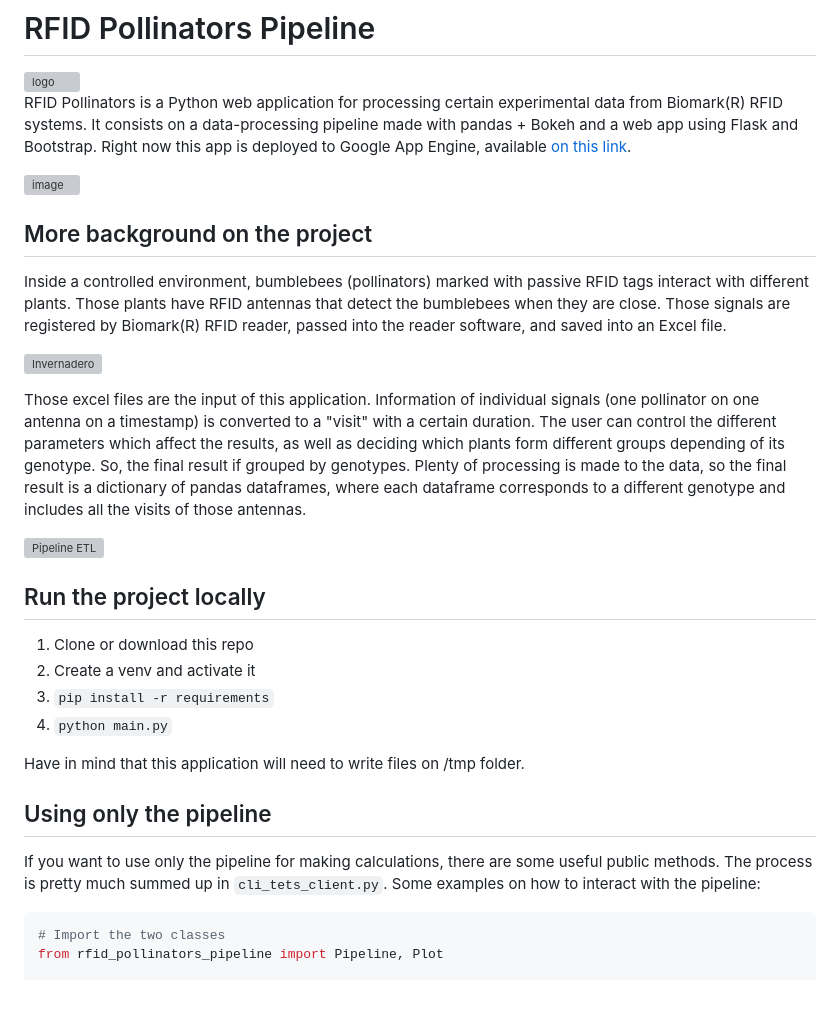
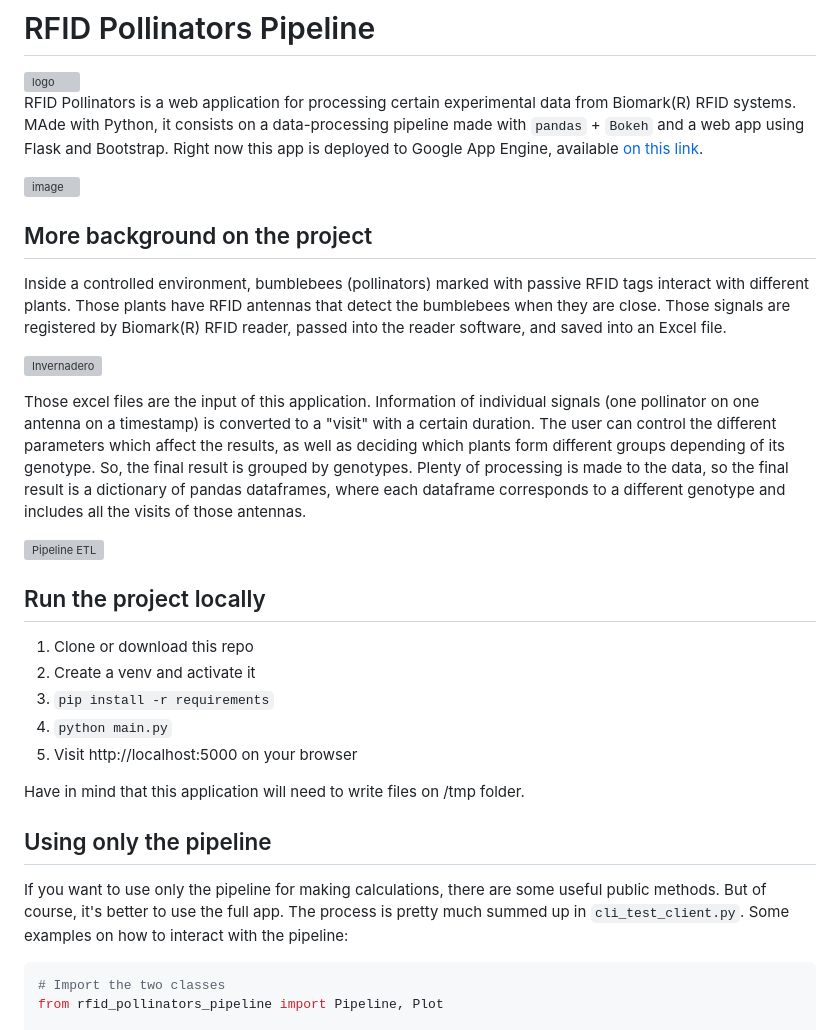
Before and after one commit to laureanorp/Pollinators-ETL, a Markdown page: README.md, the part around the change. Rendered like a GitHub page; blank space fills up the shorter version; grey boxes are pictures that could not be loaded.

````diff
--- a/README.md
+++ b/README.md
@@ -2,7 +2,7 @@
 
 <img width="200" alt="logo" src="https://user-images.githubusercontent.com/14150766/193466545-ec3239bc-d061-43ff-a9d4-fcce0bad55a8.png">
 
-RFID Pollinators is a Python web application for processing certain experimental data from Biomark(R) RFID systems. It consists on a data-processing pipeline made with pandas + Bokeh and a web app using Flask and Bootstrap. Right now this app is deployed to Google App Engine, available [on this link](https://rfid-pollinators.ew.r.appspot.com).
+RFID Pollinators is a web application for processing certain experimental data from Biomark(R) RFID systems. MAde with Python, it consists on a data-processing pipeline made with `pandas` + `Bokeh` and a web app using Flask and Bootstrap. Right now this app is deployed to Google App Engine, available [on this link](https://rfid-pollinators.ew.r.appspot.com).
 
 <img width="800" alt="image" src="https://user-images.githubusercontent.com/14150766/193462330-cfb027e1-0b3b-46e8-8eeb-859e4fe178b4.png">
 
@@ -12,7 +12,7 @@ Inside a controlled environment, bumblebees (pollinators) marked with passive RF
 
 ![Invernadero](https://user-images.githubusercontent.com/14150766/193462279-e78cc507-4610-40a4-9f45-b8e7126d11d4.png)
 
-Those excel files are the input of this application. Information of individual signals (one pollinator on one antenna on a timestamp) is converted to a "visit" with a certain duration. The user can control the different parameters which affect the results, as well as deciding which plants form different groups depending of its genotype. So, the final result if grouped by genotypes. Plenty of processing is made to the data, so the final result is a dictionary of pandas dataframes, where each dataframe corresponds to a different genotype and includes all the visits of those antennas.
+Those excel files are the input of this application. Information of individual signals (one pollinator on one antenna on a timestamp) is converted to a "visit" with a certain duration. The user can control the different parameters which affect the results, as well as deciding which plants form different groups depending of its genotype. So, the final result is grouped by genotypes. Plenty of processing is made to the data, so the final result is a dictionary of pandas dataframes, where each dataframe corresponds to a different genotype and includes all the visits of those antennas.
 
 ![Pipeline ETL](https://user-images.githubusercontent.com/14150766/193462285-f50e3466-18f1-4031-ab43-b50be162ecdc.png)
 
@@ -22,12 +22,13 @@ Those excel files are the input of this application. Information of individual s
 2. Create a venv and activate it
 3. `pip install -r requirements`
 4. `python main.py`
+5. Visit http://localhost:5000 on your browser
 
 Have in mind that this application will need to write files on /tmp folder.
 
 ## Using only the pipeline
 
-If you want to use only the pipeline for making calculations, there are some useful public methods. The process is pretty much summed up in `cli_tets_client.py`. Some examples on how to interact with the pipeline:
+If you want to use only the pipeline for making calculations, there are some useful public methods. But of course, it's better to use the full app. The process is pretty much summed up in `cli_test_client.py`. Some examples on how to interact with the pipeline:
 
 ```python
 # Import the two classes
````
